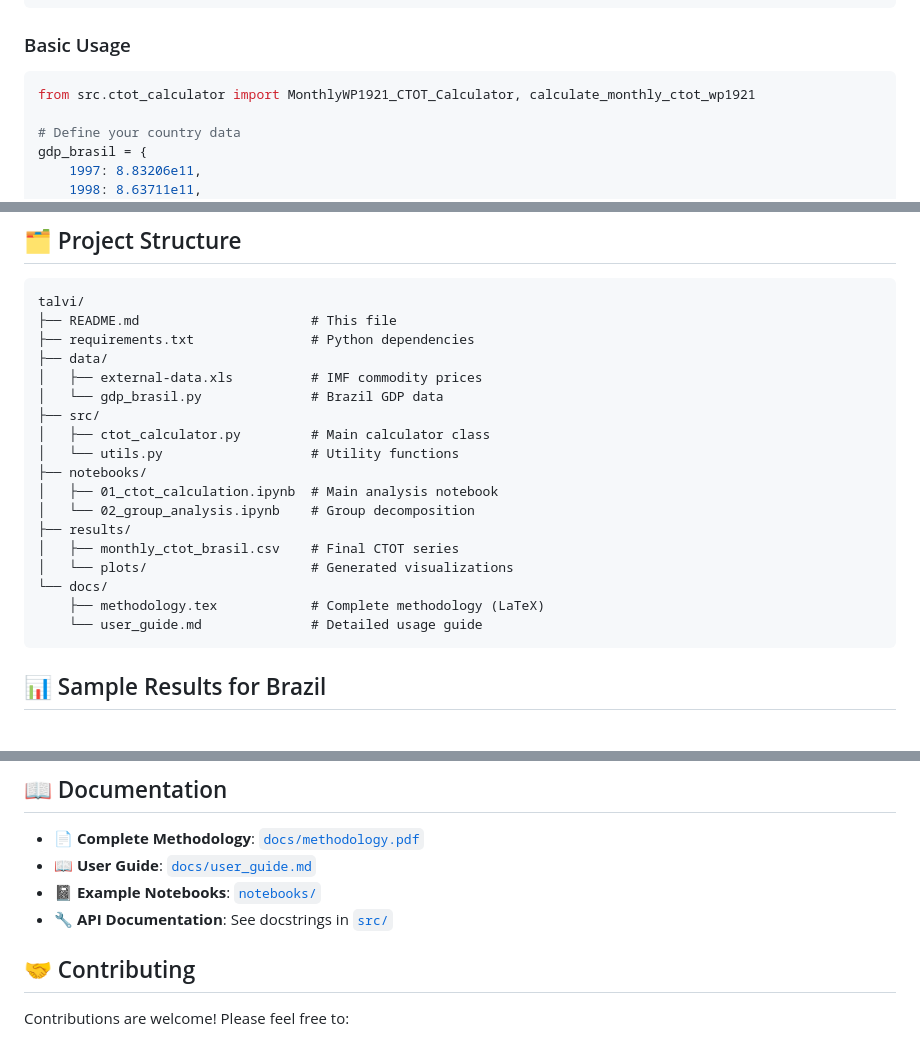
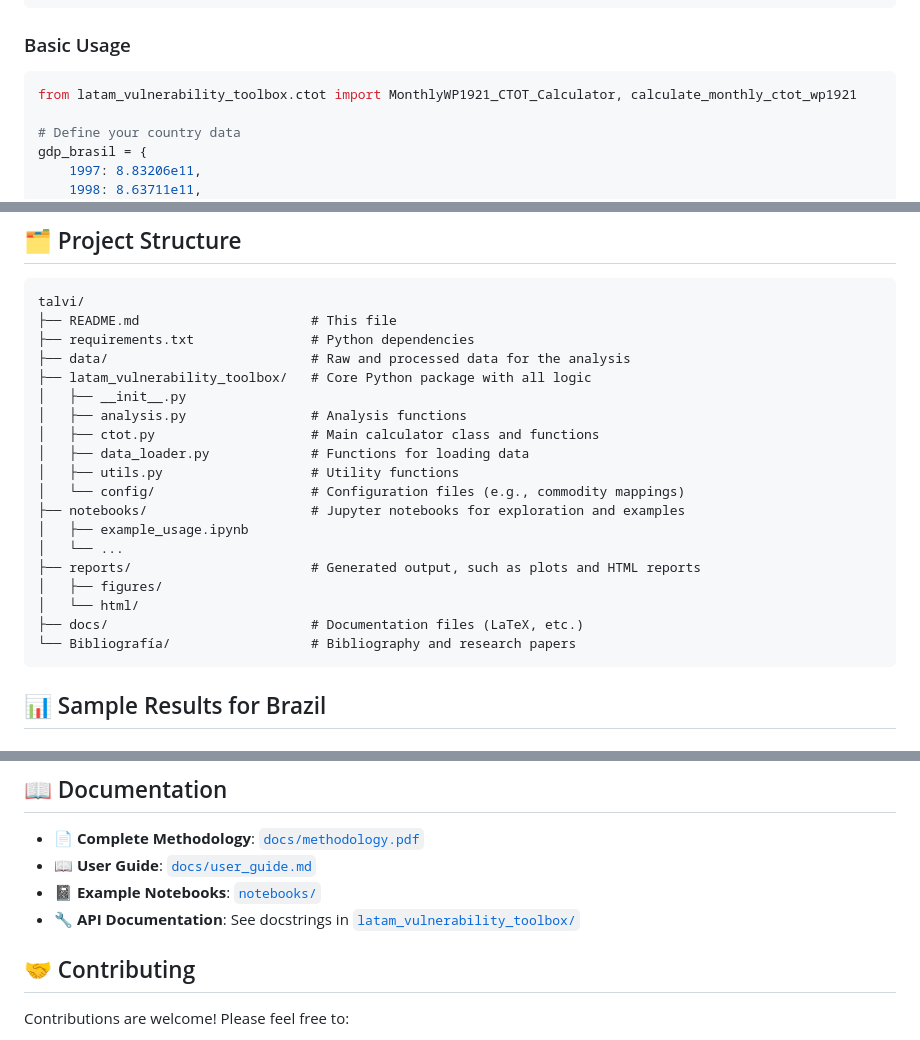
Before and after one commit to mhidper/talvi, a Markdown page: README.md, 3 parts joined by grey strips. Drawn GitHub-style.

Commit message:
actualizacion readme

````diff
--- a/README.md
+++ b/README.md
@@ -35,7 +35,7 @@ pip install -r requirements.txt
 ### Basic Usage
 
 ```python
-from src.ctot_calculator import MonthlyWP1921_CTOT_Calculator, calculate_monthly_ctot_wp1921
+from latam_vulnerability_toolbox.ctot import MonthlyWP1921_CTOT_Calculator, calculate_monthly_ctot_wp1921
 
 # Define your country data
 gdp_brasil = {
@@ -81,21 +81,22 @@ Where:
 talvi/
 ├── README.md                      # This file
 ├── requirements.txt               # Python dependencies
-├── data/
-│   ├── external-data.xls          # IMF commodity prices
-│   └── gdp_brasil.py              # Brazil GDP data
-├── src/
-│   ├── ctot_calculator.py         # Main calculator class
-│   └── utils.py                   # Utility functions
-├── notebooks/
-│   ├── 01_ctot_calculation.ipynb  # Main analysis notebook
-│   └── 02_group_analysis.ipynb    # Group decomposition
-├── results/
-│   ├── monthly_ctot_brasil.csv    # Final CTOT series
-│   └── plots/                     # Generated visualizations
-└── docs/
-    ├── methodology.tex            # Complete methodology (LaTeX)
-    └── user_guide.md              # Detailed usage guide
+├── data/                          # Raw and processed data for the analysis
+├── latam_vulnerability_toolbox/   # Core Python package with all logic
+│   ├── __init__.py
+│   ├── analysis.py                # Analysis functions
+│   ├── ctot.py                    # Main calculator class and functions
+│   ├── data_loader.py             # Functions for loading data
+│   ├── utils.py                   # Utility functions
+│   └── config/                    # Configuration files (e.g., commodity mappings)
+├── notebooks/                     # Jupyter notebooks for exploration and examples
+│   ├── example_usage.ipynb
+│   └── ...
+├── reports/                       # Generated output, such as plots and HTML reports
+│   ├── figures/
+│   └── html/
+├── docs/                          # Documentation files (LaTeX, etc.)
+└── Bibliografía/                  # Bibliography and research papers
 ```
 
 ## 📊 Sample Results for Brazil
@@ -188,7 +189,7 @@ This tool is particularly valuable for:
 - 📄 **Complete Methodology**: [`docs/methodology.pdf`](docs/methodology.pdf)
 - 📖 **User Guide**: [`docs/user_guide.md`](docs/user_guide.md)
 - 📓 **Example Notebooks**: [`notebooks/`](notebooks/)
-- 🔧 **API Documentation**: See docstrings in [`src/`](src/)
+- 🔧 **API Documentation**: See docstrings in [`latam_vulnerability_toolbox/`](latam_vulnerability_toolbox/)
 
 ## 🤝 Contributing
 
````
